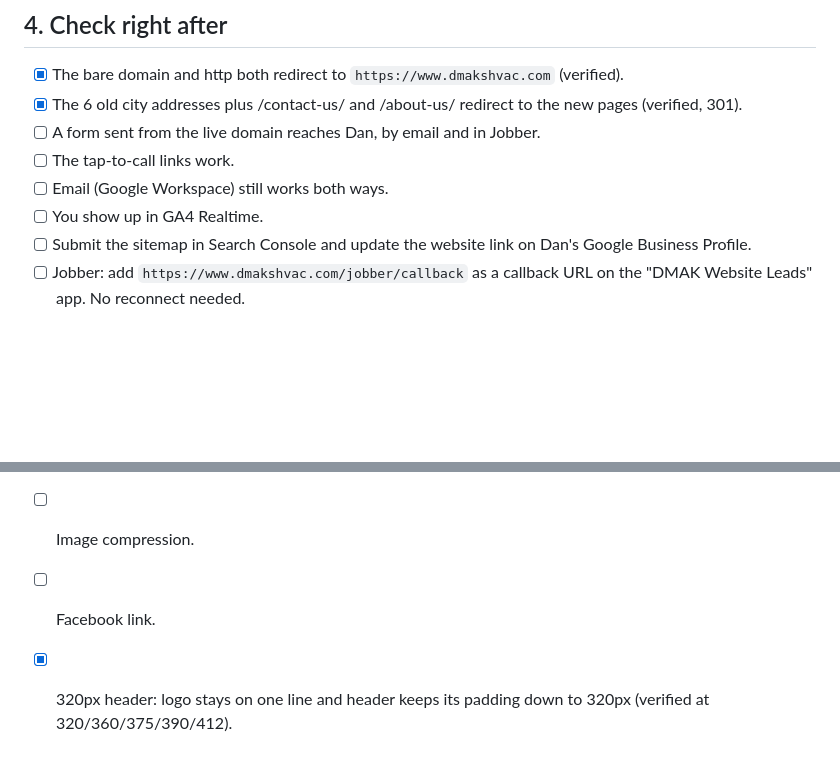
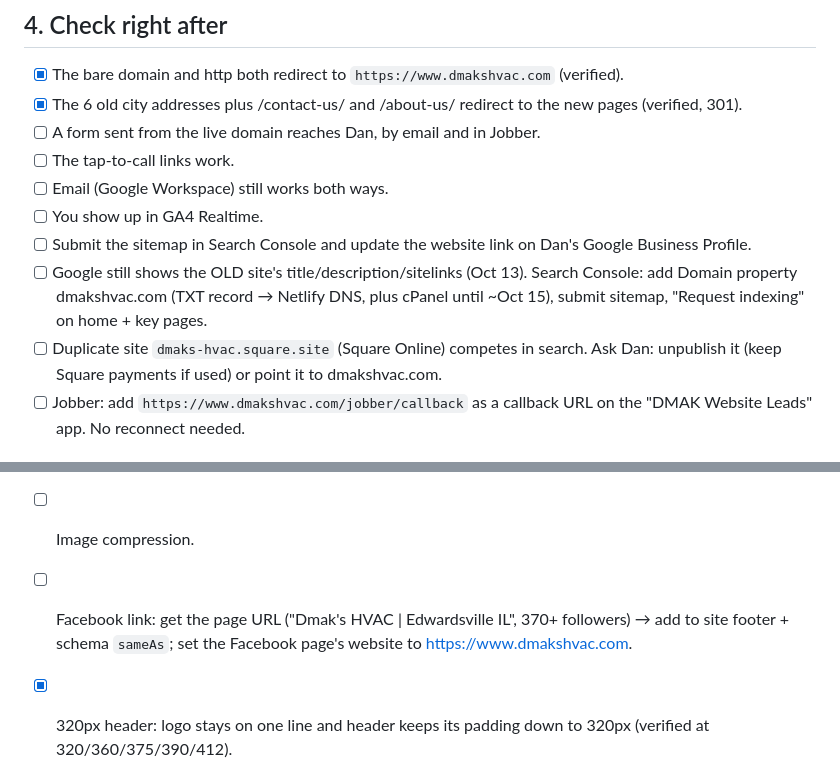
Before and after one commit to LordMangiore/Dmak, a Markdown page: LAUNCH-CHECKLIST.md, 2 parts joined by grey strips. Drawn GitHub-style; blank space fills up the shorter version.

Commit message:
Checklist: Search Console re-index, Square duplicate site, Facebook link details
Co-Authored-By: Claude Opus 5.5 <noreply@anthropic.com>

```diff
--- a/LAUNCH-CHECKLIST.md
+++ b/LAUNCH-CHECKLIST.md
@@ -54,6 +54,8 @@ The old host's dan@dmakshvac.com forwarded to dmakshvac@gmail.com and kept a 266
 - [ ] Email (Google Workspace) still works both ways.
 - [ ] You show up in GA4 Realtime.
 - [ ] Submit the sitemap in Search Console and update the website link on Dan's Google Business Profile.
+- [ ] Google still shows the OLD site's title/description/sitelinks (Oct 13). Search Console: add Domain property dmakshvac.com (TXT record → Netlify DNS, plus cPanel until ~Oct 15), submit sitemap, "Request indexing" on home + key pages.
+- [ ] Duplicate site `dmaks-hvac.square.site` (Square Online) competes in search. Ask Dan: unpublish it (keep Square payments if used) or point it to dmakshvac.com.
 - [ ] Jobber: add `https://www.dmakshvac.com/jobber/callback` as a callback URL on the "DMAK Website Leads" app. No reconnect needed.
 
 ## Jobber integration
@@ -76,7 +78,7 @@ The old host's dan@dmakshvac.com forwarded to dmakshvac@gmail.com and kept a 266
 - [ ] More copy on the town pages.
 - [ ] Color contrast fixes.
 - [ ] Image compression.
-- [ ] Facebook link.
+- [ ] Facebook link: get the page URL ("Dmak's HVAC | Edwardsville IL", 370+ followers) → add to site footer + schema `sameAs`; set the Facebook page's website to https://www.dmakshvac.com.
 - [x] 320px header: logo stays on one line and header keeps its padding down to 320px (verified at 320/360/375/390/412).
 - [x] Make the repo private (GitHub reports LordMangiore/Dmak is private).
 - [ ] Keep the old hosting for at least 2 weeks. dan@dmakshvac.com is probably a cPanel forwarder to Dan's Gmail (check cPanel → Email → Forwarders / Email Accounts). The forwarding runs on the old host, so BEFORE cancelling: move it to a free forwarder (ImprovMX, or Cloudflare Email Routing) and change the MX to theirs. If it's a real mailbox, save its mail first.
```
